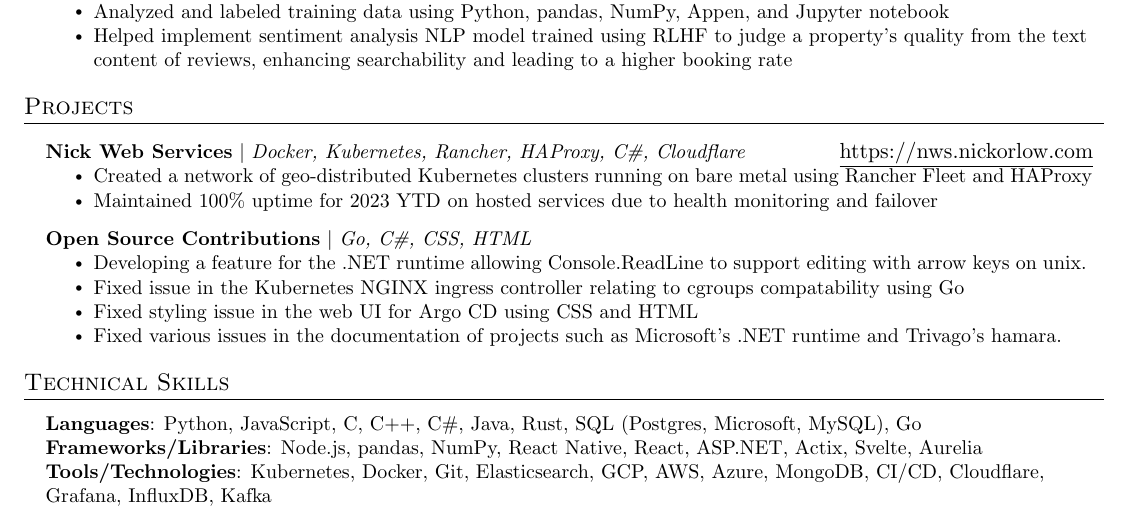
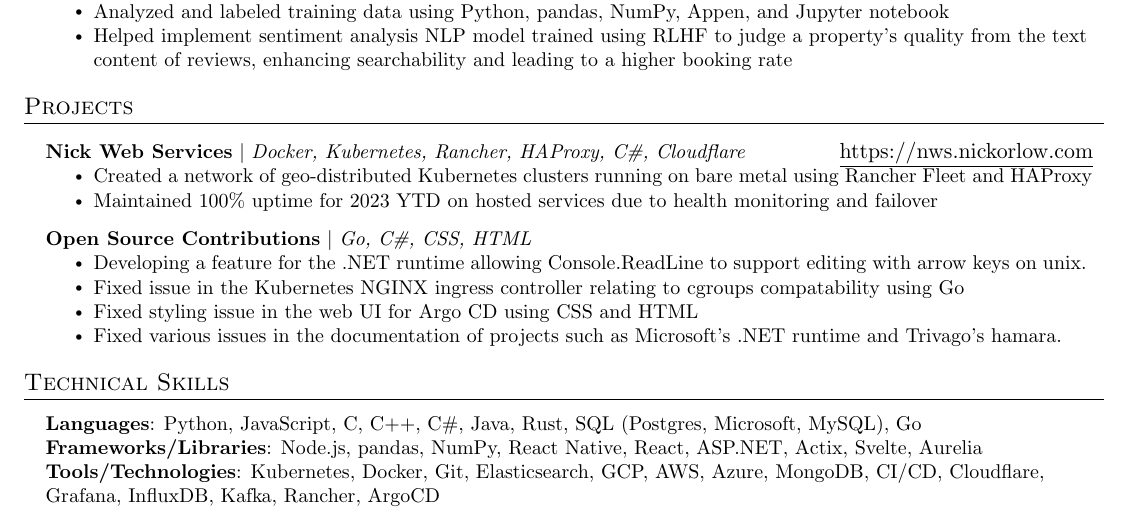
Before and after one commit to nickorlow/resume, a LaTeX CV (resume.tex): part of the page, cut so that both start at the same text. Compiled offline with pdfLaTeX.

Commit message:
updates (small)

```diff
--- a/resume.tex
+++ b/resume.tex
@@ -205,7 +205,7 @@
     \small{\item{
      \textbf{Languages}{:  Python, JavaScript, C, C++, C\#, Java, Rust, SQL (Postgres, Microsoft, MySQL), Go} \\
      \textbf{Frameworks/Libraries}{: Node.js, pandas, NumPy, React Native, React, ASP.NET, Actix, Svelte, Aurelia} \\
-     \textbf{Tools/Technologies}{: Kubernetes, Docker, Git, Elasticsearch, GCP, AWS, Azure, MongoDB, CI/CD, Cloudflare, Grafana, InfluxDB, Kafka} \\
+     \textbf{Tools/Technologies}{: Kubernetes, Docker, Git, Elasticsearch, GCP, AWS, Azure, MongoDB, CI/CD, Cloudflare, Grafana, InfluxDB, Kafka, Rancher, ArgoCD} \\
     }}
  \end{itemize}
 
```
